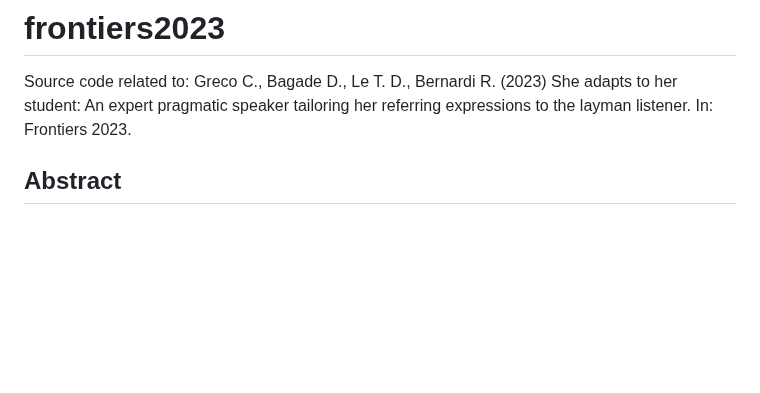
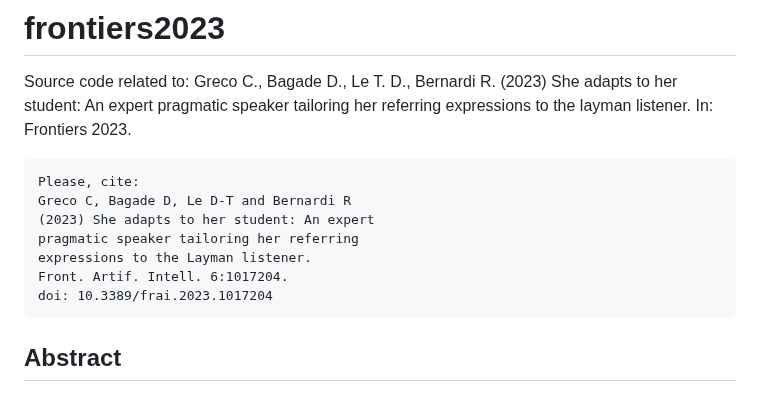
Before and after one commit to claudiogreco/frontiers2023, a Markdown page: README.md, the part around one of its changes. Rendered like a GitHub page; blank space fills up the shorter version.

````diff
--- a/README.md
+++ b/README.md
@@ -1,4 +1,14 @@
 # frontiers2023
 Source code related to: Greco C., Bagade D., Le T. D., Bernardi R. (2023) She adapts to her student: An expert pragmatic speaker tailoring her referring expressions to the layman listener. In: Frontiers 2023.
 
+```
+Please, cite:
+Greco C, Bagade D, Le D-T and Bernardi R
+(2023) She adapts to her student: An expert
+pragmatic speaker tailoring her referring
+expressions to the Layman listener.
+Front. Artif. Intell. 6:1017204.
+doi: 10.3389/frai.2023.1017204
+```
+
 ## Abstract
````
Also changed, not shown: other parts of README.md (+1 -5 lines).
